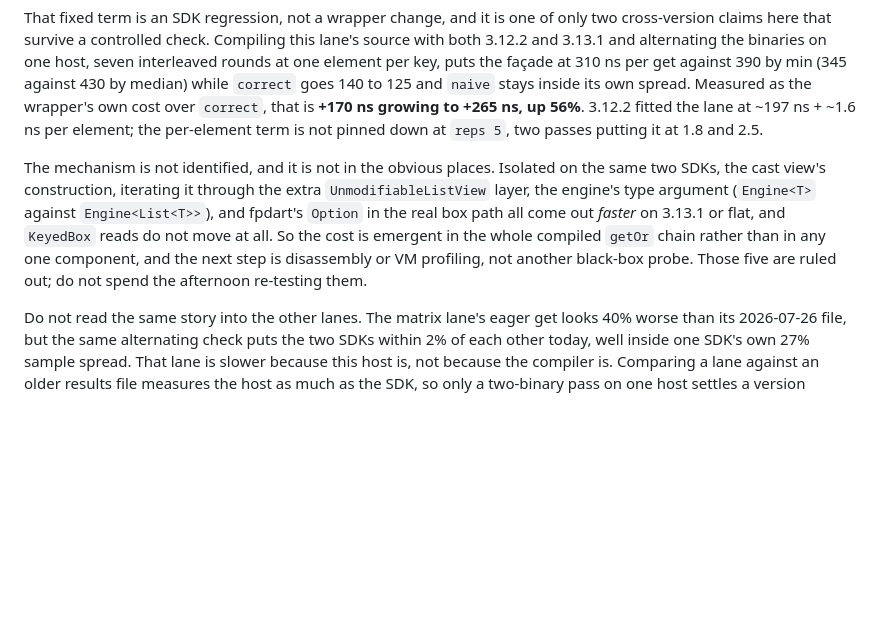
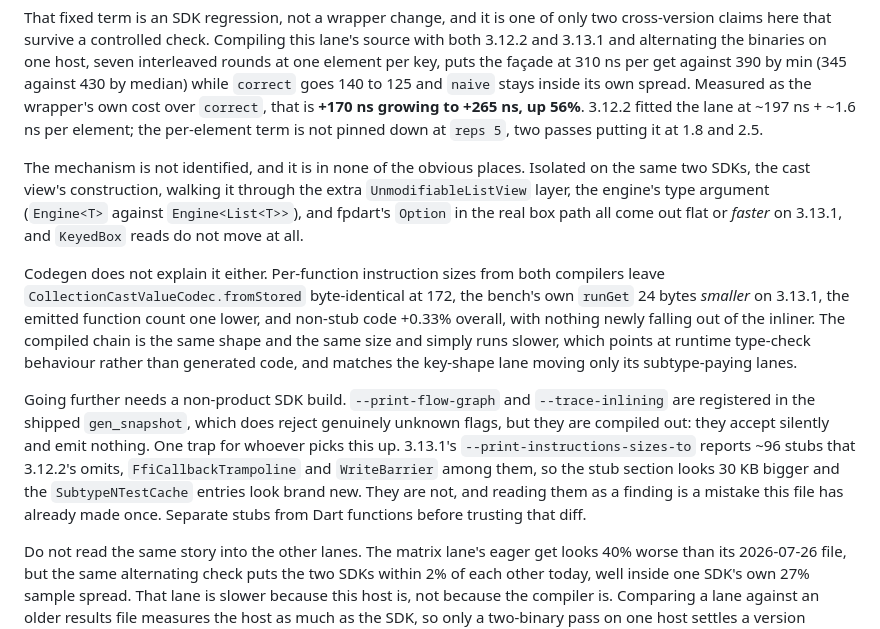
Before and after one commit to LahaLuhem/hive_box_manager, a Markdown page: benchmark/README.md, the part around the change. Drawn GitHub-style; blank space fills up the shorter version.

Commit message:
docs(benchmark): rule out codegen for the 3.13.1 read regression

```diff
--- a/benchmark/README.md
+++ b/benchmark/README.md
@@ -89,13 +89,25 @@ goes 140 to 125 and `naive` stays inside its own spread. Measured as the wrapper
 ns per element; the per-element term is not pinned down at `reps 5`, two passes putting it at 1.8
 and 2.5.
 
-The mechanism is not identified, and it is not in the obvious places. Isolated on the same two SDKs,
-the cast view's construction, iterating it through the extra `UnmodifiableListView` layer, the
+The mechanism is not identified, and it is in none of the obvious places. Isolated on the same two
+SDKs, the cast view's construction, walking it through the extra `UnmodifiableListView` layer, the
 engine's type argument (`Engine<T>` against `Engine<List<T>>`), and fpdart's `Option` in the real
-box path all come out *faster* on 3.13.1 or flat, and `KeyedBox` reads do not move at all. So the
-cost is emergent in the whole compiled `getOr` chain rather than in any one component, and the next
-step is disassembly or VM profiling, not another black-box probe. Those five are ruled out; do not
-spend the afternoon re-testing them.
+box path all come out flat or *faster* on 3.13.1, and `KeyedBox` reads do not move at all.
+
+Codegen does not explain it either. Per-function instruction sizes from both compilers leave
+`CollectionCastValueCodec.fromStored` byte-identical at 172, the bench's own `runGet` 24 bytes
+*smaller* on 3.13.1, the emitted function count one lower, and non-stub code +0.33% overall, with
+nothing newly falling out of the inliner. The compiled chain is the same shape and the same size and
+simply runs slower, which points at runtime type-check behaviour rather than generated code, and
+matches the key-shape lane moving only its subtype-paying lanes.
+
+Going further needs a non-product SDK build. `--print-flow-graph` and `--trace-inlining` are
+registered in the shipped `gen_snapshot`, which does reject genuinely unknown flags, but they are
+compiled out: they accept silently and emit nothing. One trap for whoever picks this up. 3.13.1's
+`--print-instructions-sizes-to` reports ~96 stubs that 3.12.2's omits, `FfiCallbackTrampoline` and
+`WriteBarrier` among them, so the stub section looks 30 KB bigger and the `SubtypeNTestCache`
+entries look brand new. They are not, and reading them as a finding is a mistake this file has
+already made once. Separate stubs from Dart functions before trusting that diff.
 
 Do not read the same story into the other lanes. The matrix lane's eager get looks 40% worse than
 its 2026-07-26 file, but the same alternating check puts the two SDKs within 2% of each other
```
